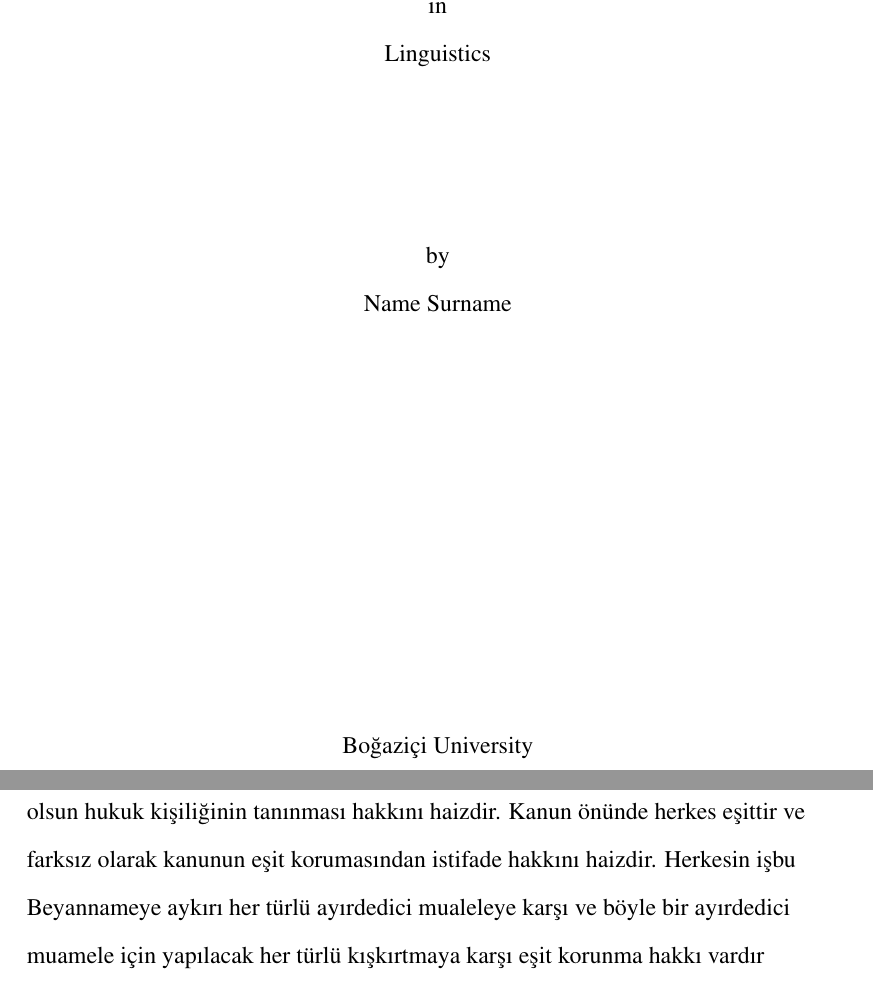
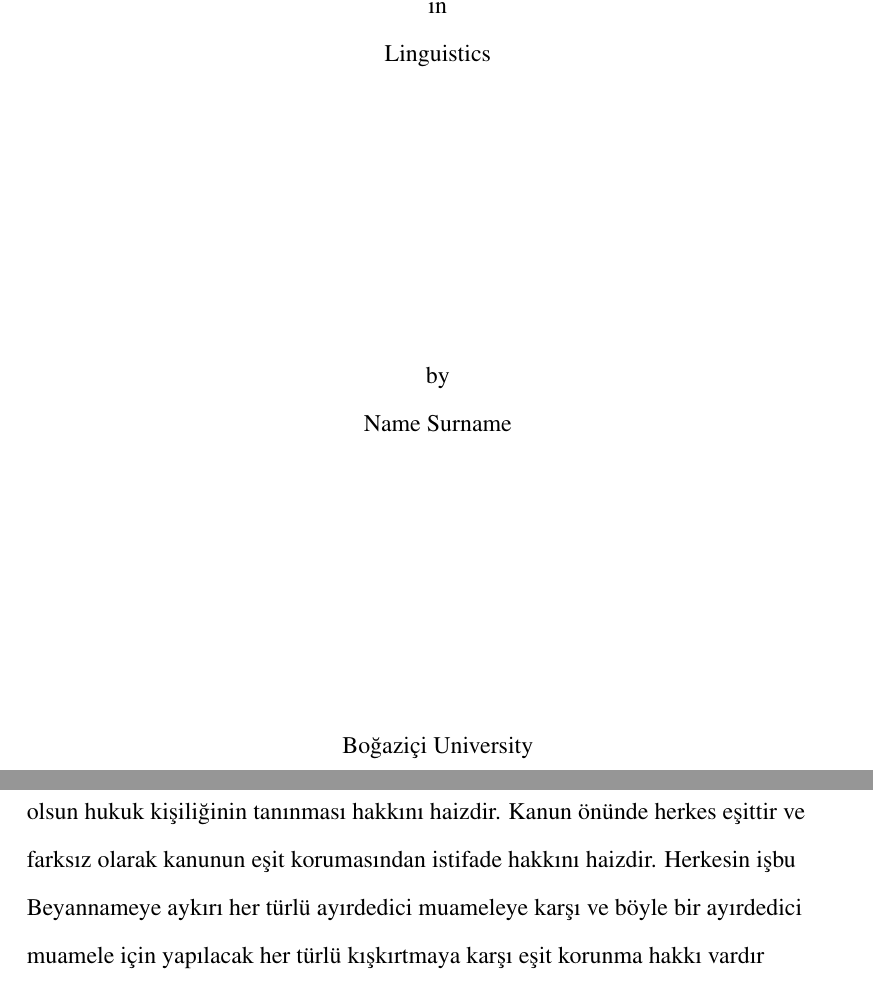
Before and after one commit to atmacafurkan/SBE-MA-Thesis-Template, a LaTeX thesis (main.tex, which reads frontmatter/2-abstract.tex, frontmatter/title-page.tex): two parts of pages 2 and 6 of 26, joined at a grey line, cut so that both start at the same text. Compiled offline with pdfLaTeX; a missing bibliography style is replaced by a similar one.

Commit message:
Updates from Overleaf

```diff
--- a/frontmatter/2-abstract.tex
+++ b/frontmatter/2-abstract.tex
@@ -23,4 +23,4 @@ double spacing throughout.
 
 \chapter*{ÖZET\\ \ttitletr}
 
-Bütün insanlar hür, haysiyet ve haklar bakımından eşit doğarlar. Akıl ve vicdana sahiptirler ve birbirlerine karşı kardeşlik zihniyeti ile hareket etmelidirler. Herkes, ırk, renk, cinsiyet, dil, din, siyasi veya diğer herhangi bir akide, milli veya içtimai menşe, servet, doğuş veya herhangi diğer bir fark gözetilmeksizin işbu Beyannamede ilan olunan tekmil haklardan ve bütün hürriyetlerden istifade edebilir. Bundan başka, bağımsız memleket uyruğu olsun, vesayet altında bulunan, gayri muhtar veya sair bir egemenlik kayıtlamasına tabi ülke uyruğu olsun, bir şahıs hakkında, uyruğu bulunduğu memleket veya ülkenin siyasi, hukuki veya milletlerarası statüsü bakımından hiçbir ayrılık gözetilmeyecektir. Yaşamak, hürriyet ve kişi emniyeti her ferdin hakkıdır. Hiç kimse kölelik veya kulluk altında bulundurulamaz; kölelik ve köle ticareti her türlü şekliyle yasaktır. Hiç kimse işkenceye, zalimane, gayriinsani, haysiyet kırıcı cezalara veya muamelelere tabi tutulamaz. Herkes her nerede olursa olsun hukuk kişiliğinin tanınması hakkını haizdir. Kanun önünde herkes eşittir ve farksız olarak kanunun eşit korumasından istifade hakkını haizdir. Herkesin işbu Beyannameye aykırı her türlü ayırdedici mualeleye karşı ve böyle bir ayırdedici muamele için yapılacak her türlü kışkırtmaya karşı eşit korunma hakkı vardır \citep{assembly1948universal}.
+Bütün insanlar hür, haysiyet ve haklar bakımından eşit doğarlar. Akıl ve vicdana sahiptirler ve birbirlerine karşı kardeşlik zihniyeti ile hareket etmelidirler. Herkes, ırk, renk, cinsiyet, dil, din, siyasi veya diğer herhangi bir akide, milli veya içtimai menşe, servet, doğuş veya herhangi diğer bir fark gözetilmeksizin işbu Beyannamede ilan olunan tekmil haklardan ve bütün hürriyetlerden istifade edebilir. Bundan başka, bağımsız memleket uyruğu olsun, vesayet altında bulunan, gayri muhtar veya sair bir egemenlik kayıtlamasına tabi ülke uyruğu olsun, bir şahıs hakkında, uyruğu bulunduğu memleket veya ülkenin siyasi, hukuki veya milletlerarası statüsü bakımından hiçbir ayrılık gözetilmeyecektir. Yaşamak, hürriyet ve kişi emniyeti her ferdin hakkıdır. Hiç kimse kölelik veya kulluk altında bulundurulamaz; kölelik ve köle ticareti her türlü şekliyle yasaktır. Hiç kimse işkenceye, zalimane, gayriinsani, haysiyet kırıcı cezalara veya muamelelere tabi tutulamaz. Herkes her nerede olursa olsun hukuk kişiliğinin tanınması hakkını haizdir. Kanun önünde herkes eşittir ve farksız olarak kanunun eşit korumasından istifade hakkını haizdir. Herkesin işbu Beyannameye aykırı her türlü ayırdedici muameleye karşı ve böyle bir ayırdedici muamele için yapılacak her türlü kışkırtmaya karşı eşit korunma hakkı vardır \citep{assembly1948universal}.
--- a/frontmatter/title-page.tex
+++ b/frontmatter/title-page.tex
@@ -43,14 +39,14 @@
 	\deptname
 \end{center}
 
-\vspace{60pt}
+\vspace{120pt}
 
 \begin{center}
 	by\\
 	\authname
 \end{center}
 
-\vspace{180pt}
+\vspace{120pt}
 
 \begin{center}
   \univname\\
```
Also changed, not shown: frontmatter/title-page.tex (6 more changed lines).
